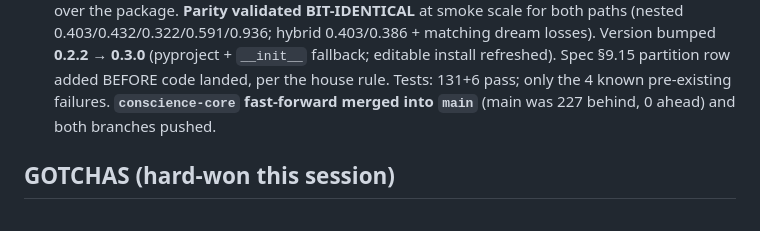
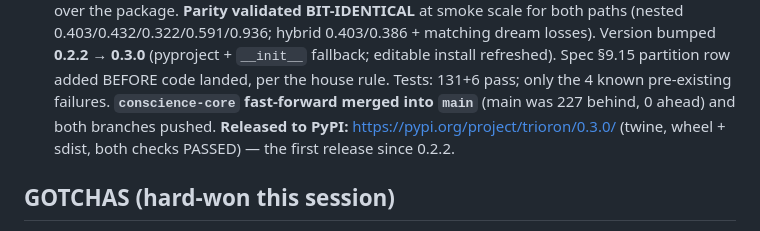
Before and after one commit to Marcrockhat/trioron-project, a Markdown page: docs/handoff/HANDOFF.md, the part around the change. Drawn GitHub-style.

Commit message:
docs(handoff): s049 — v0.3.0 released to PyPI
Co-Authored-By: Claude Fable 5 <noreply@anthropic.com>

```diff
--- a/docs/handoff/HANDOFF.md
+++ b/docs/handoff/HANDOFF.md
@@ -89,7 +89,9 @@ data, no wake gradients.**
    §9.15 partition row added BEFORE code landed, per the house rule.
    Tests: 131+6 pass; only the 4 known pre-existing failures.
    **`conscience-core` fast-forward merged into `main`** (main was 227
-   behind, 0 ahead) and both branches pushed.
+   behind, 0 ahead) and both branches pushed. **Released to PyPI:**
+   https://pypi.org/project/trioron/0.3.0/ (twine, wheel + sdist,
+   both checks PASSED) — the first release since 0.2.2.
 
 ## GOTCHAS (hard-won this session)
 
```
